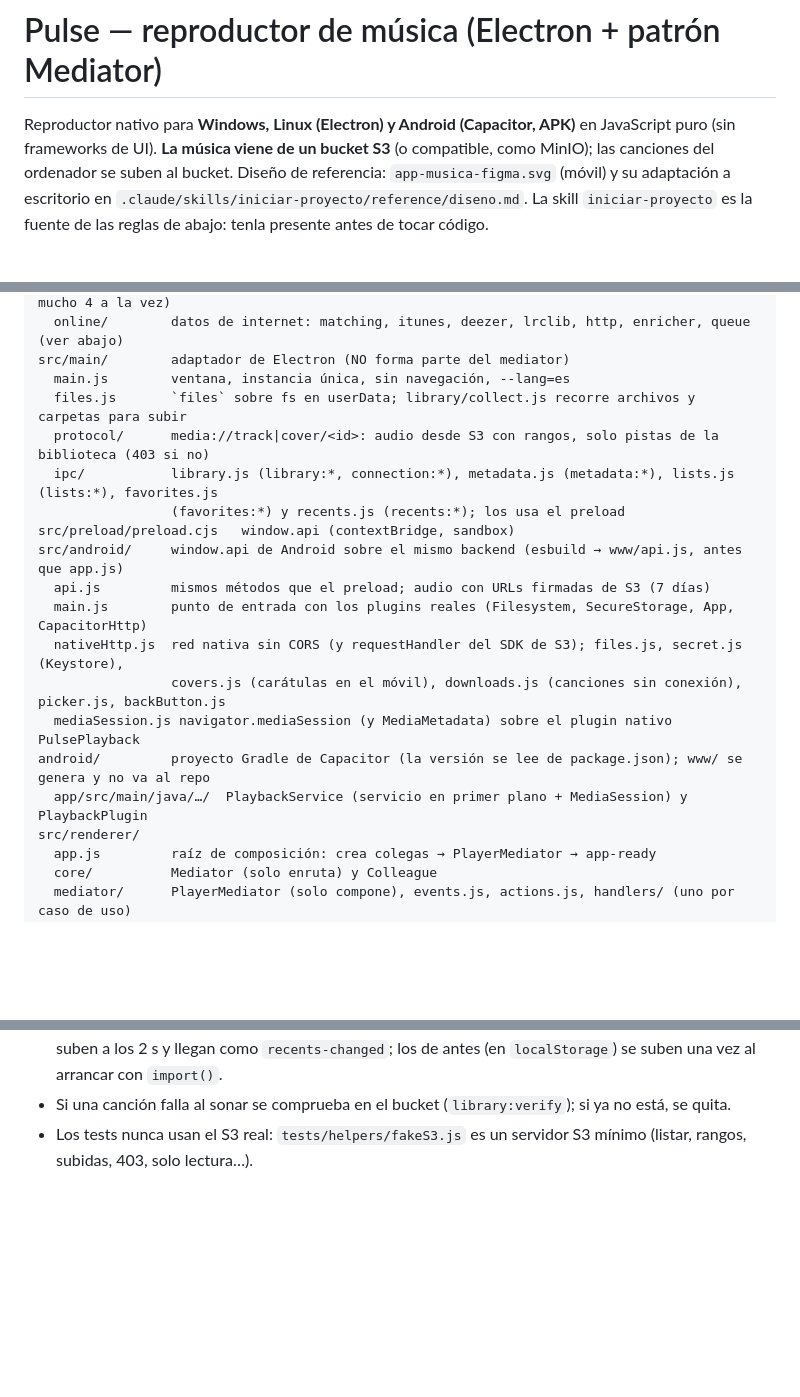
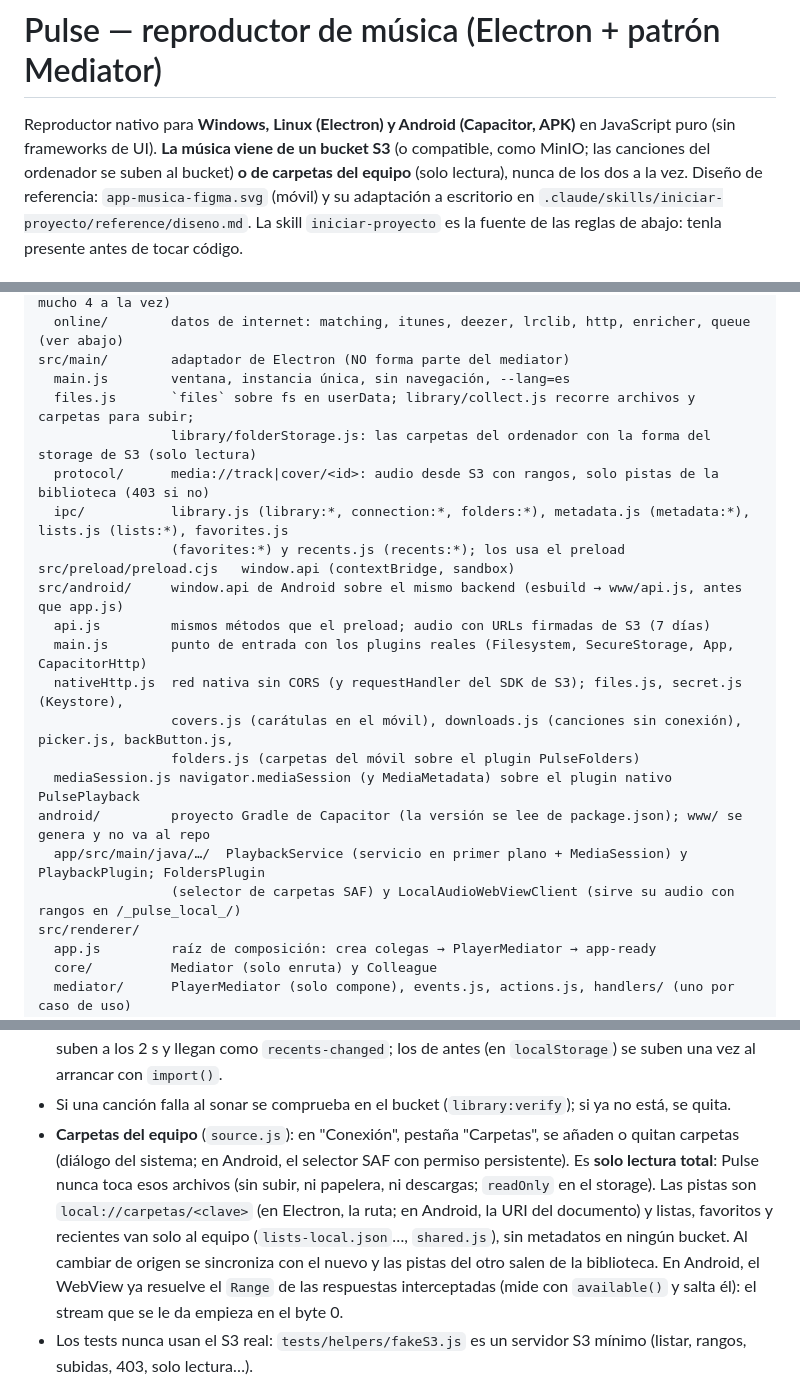
Before and after one commit to marmol89/pulse, a Markdown page: CLAUDE.md, 3 parts joined by grey strips. GitHub-like rendering; blank space fills up the shorter version.

Commit message:
docs: música de carpetas del equipo en CLAUDE.md
Co-Authored-By: Claude Opus 5.5 <noreply@anthropic.com>

```diff
--- a/CLAUDE.md
+++ b/CLAUDE.md
@@ -1,7 +1,8 @@
 # Pulse — reproductor de música (Electron + patrón Mediator)
 
 Reproductor nativo para **Windows, Linux (Electron) y Android (Capacitor, APK)** en JavaScript puro (sin frameworks de UI). **La música viene de un bucket S3**
-(o compatible, como MinIO); las canciones del ordenador se suben al bucket. Diseño de referencia:
+(o compatible, como MinIO; las canciones del ordenador se suben al bucket) **o de carpetas del equipo** (solo lectura),
+nunca de los dos a la vez. Diseño de referencia:
 `app-musica-figma.svg` (móvil) y su adaptación a escritorio en `.claude/skills/iniciar-proyecto/reference/diseno.md`.
 La skill `iniciar-proyecto` es la fuente de las reglas de abajo: tenla presente antes de tocar código.
 
@@ -42,19 +44,22 @@ src/backend/     lógica común a Electron y Android, SIN Node ni Electron (lo c
   online/        datos de internet: matching, itunes, deezer, lrclib, http, enricher, queue (ver abajo)
 src/main/        adaptador de Electron (NO forma parte del mediator)
   main.js        ventana, instancia única, sin navegación, --lang=es
-  files.js       `files` sobre fs en userData; library/collect.js recorre archivos y carpetas para subir
+  files.js       `files` sobre fs en userData; library/collect.js recorre archivos y carpetas para subir;
+                 library/folderStorage.js: las carpetas del ordenador con la forma del storage de S3 (solo lectura)
   protocol/      media://track|cover/<id>: audio desde S3 con rangos, solo pistas de la biblioteca (403 si no)
-  ipc/           library.js (library:*, connection:*), metadata.js (metadata:*), lists.js (lists:*), favorites.js
+  ipc/           library.js (library:*, connection:*, folders:*), metadata.js (metadata:*), lists.js (lists:*), favorites.js
                  (favorites:*) y recents.js (recents:*); los usa el preload
 src/preload/preload.cjs   window.api (contextBridge, sandbox)
 src/android/     window.api de Android sobre el mismo backend (esbuild → www/api.js, antes que app.js)
   api.js         mismos métodos que el preload; audio con URLs firmadas de S3 (7 días)
   main.js        punto de entrada con los plugins reales (Filesystem, SecureStorage, App, CapacitorHttp)
   nativeHttp.js  red nativa sin CORS (y requestHandler del SDK de S3); files.js, secret.js (Keystore),
-                 covers.js (carátulas en el móvil), downloads.js (canciones sin conexión), picker.js, backButton.js
+                 covers.js (carátulas en el móvil), downloads.js (canciones sin conexión), picker.js, backButton.js,
+                 folders.js (carpetas del móvil sobre el plugin PulseFolders)
   mediaSession.js navigator.mediaSession (y MediaMetadata) sobre el plugin nativo PulsePlayback
 android/         proyecto Gradle de Capacitor (la versión se lee de package.json); www/ se genera y no va al repo
-  app/src/main/java/…/  PlaybackService (servicio en primer plano + MediaSession) y PlaybackPlugin
+  app/src/main/java/…/  PlaybackService (servicio en primer plano + MediaSession) y PlaybackPlugin; FoldersPlugin
+                 (selector de carpetas SAF) y LocalAudioWebViewClient (sirve su audio con rangos en /_pulse_local_/)
 src/renderer/
   app.js         raíz de composición: crea colegas → PlayerMediator → app-ready
   core/          Mediator (solo enruta) y Colleague
@@ -136,6 +141,13 @@ tests/           unitarios por carpeta + helpers/ (fakeContext, fakeS3, WAV con
   con la última vez que sonó (gana la escucha más reciente; se guardan 100 y se ven 12). Se suben a los 2 s y llegan
   como `recents-changed`; los de antes (en `localStorage`) se suben una vez al arrancar con `import()`.
 - Si una canción falla al sonar se comprueba en el bucket (`library:verify`); si ya no está, se quita.
+- **Carpetas del equipo** (`source.js`): en "Conexión", pestaña "Carpetas", se añaden o quitan carpetas (diálogo del
+  sistema; en Android, el selector SAF con permiso persistente). Es **solo lectura total**: Pulse nunca toca esos
+  archivos (sin subir, ni papelera, ni descargas; `readOnly` en el storage). Las pistas son `local://carpetas/<clave>`
+  (en Electron, la ruta; en Android, la URI del documento) y listas, favoritos y recientes van solo al equipo
+  (`lists-local.json`…, `shared.js`), sin metadatos en ningún bucket. Al cambiar de origen se sincroniza con el
+  nuevo y las pistas del otro salen de la biblioteca. En Android, el WebView ya resuelve el `Range` de las
+  respuestas interceptadas (mide con `available()` y salta él): el stream que se le da empieza en el byte 0.
 - Los tests nunca usan el S3 real: `tests/helpers/fakeS3.js` es un servidor S3 mínimo (listar, rangos, subidas, 403, solo lectura…).
 
 ## Android (Capacitor 8)
```
Also changed, not shown: other parts of CLAUDE.md (+3 -2 lines).
